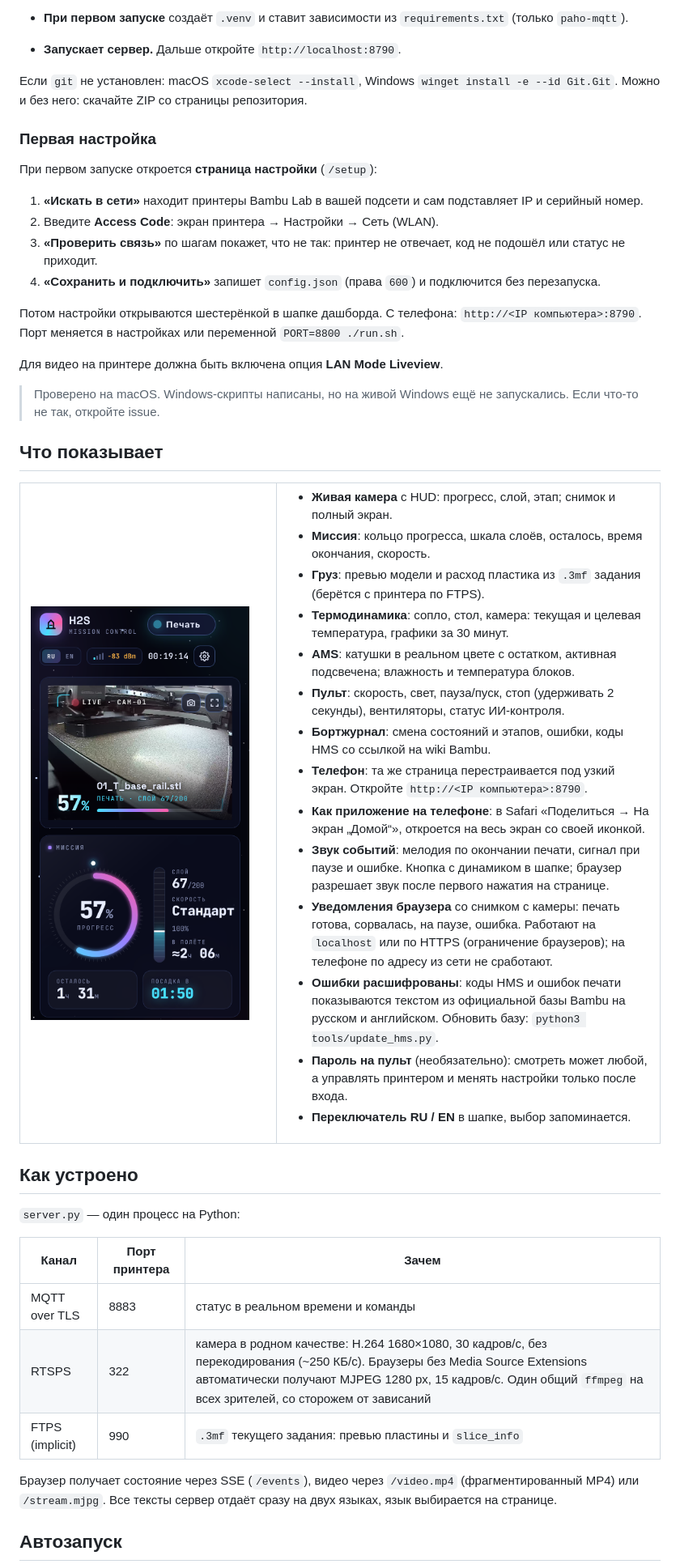
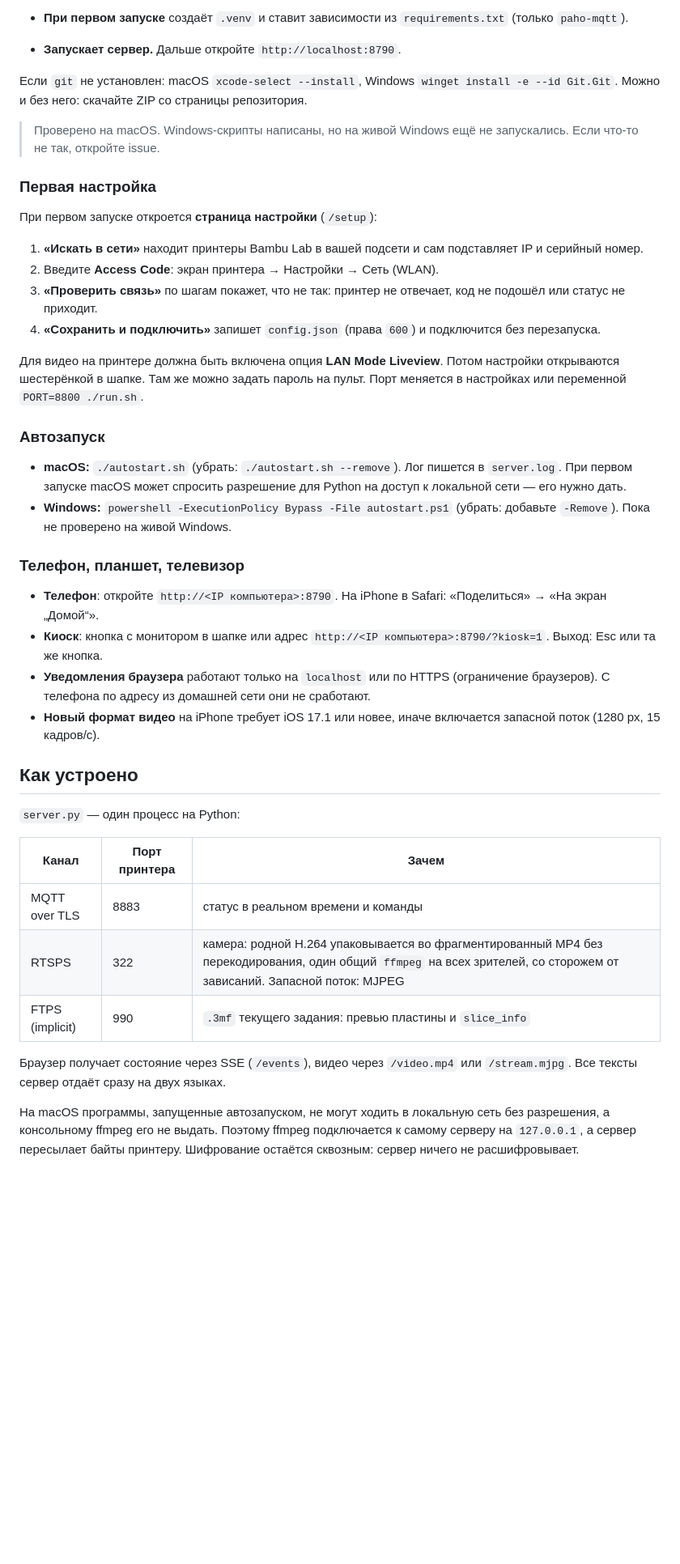
Before and after one commit to sthal/bambu-dash, a Markdown page: README.md, the part around the change printed below. Shown: that part at 81% size. GitHub-like rendering; pictures changed too: docs/phone.png; blank space fills up the shorter version.

```diff
--- a/README.md
+++ b/README.md
@@ -38,6 +76,8 @@ run.bat
 
 Если `git` не установлен: macOS `xcode-select --install`, Windows `winget install -e --id Git.Git`. Можно и без него: скачайте ZIP со страницы репозитория.
 
+> Проверено на macOS. Windows-скрипты написаны, но на живой Windows ещё не запускались. Если что-то не так, откройте issue.
+
 ### Первая настройка
 
 При первом запуске откроется **страница настройки** (`/setup`):
@@ -47,37 +87,19 @@ run.bat
 3. **«Проверить связь»** по шагам покажет, что не так: принтер не отвечает, код не подошёл или статус не приходит.
 4. **«Сохранить и подключить»** запишет `config.json` (права `600`) и подключится без перезапуска.
 
-Потом настройки открываются шестерёнкой в шапке дашборда. С телефона: `http://<IP компьютера>:8790`. Порт меняется в настройках или переменной `PORT=8800 ./run.sh`.
+Для видео на принтере должна быть включена опция **LAN Mode Liveview**. Потом настройки открываются шестерёнкой в шапке. Там же можно задать пароль на пульт. Порт меняется в настройках или переменной `PORT=8800 ./run.sh`.
 
-Для видео на принтере должна быть включена опция **LAN Mode Liveview**.
+### Автозапуск
 
-> Проверено на macOS. Windows-скрипты написаны, но на живой Windows ещё не запускались. Если что-то не так, откройте issue.
+- **macOS:** `./autostart.sh` (убрать: `./autostart.sh --remove`). Лог пишется в `server.log`. При первом запуске macOS может спросить разрешение для Python на доступ к локальной сети — его нужно дать.
+- **Windows:** `powershell -ExecutionPolicy Bypass -File autostart.ps1` (убрать: добавьте `-Remove`). Пока не проверено на живой Windows.
 
-## Что показывает
+### Телефон, планшет, телевизор
 
-<table>
-<tr>
-<td width="290" valign="top"><img src="docs/phone.png" alt="Дашборд на телефоне" width="270"></td>
-<td valign="top">
-
-- **Живая камера** с HUD: прогресс, слой, этап; снимок и полный экран.
-- **Миссия**: кольцо прогресса, шкала слоёв, осталось, время окончания, скорость.
-- **Груз**: превью модели и расход пластика из `.3mf` задания (берётся с принтера по FTPS).
-- **Термодинамика**: сопло, стол, камера: текущая и целевая температура, графики за 30 минут.
-- **AMS**: катушки в реальном цвете с остатком, активная подсвечена; влажность и температура блоков.
-- **Пульт**: скорость, свет, пауза/пуск, стоп (удерживать 2 секунды), вентиляторы, статус ИИ-контроля.
-- **Бортжурнал**: смена состояний и этапов, ошибки, коды HMS со ссылкой на wiki Bambu.
-- **Телефон**: та же страница перестраивается под узкий экран. Откройте `http://<IP компьютера>:8790`.
-- **Как приложение на телефоне**: в Safari «Поделиться → На экран „Домой“», откроется на весь экран со своей иконкой.
-- **Звук событий**: мелодия по окончании печати, сигнал при паузе и ошибке. Кнопка с динамиком в шапке; браузер разрешает звук после первого нажатия на странице.
-- **Уведомления браузера** со снимком с камеры: печать готова, сорвалась, на паузе, ошибка. Работают на `localhost` или по HTTPS (ограничение браузеров); на телефоне по адресу из сети не сработают.
-- **Ошибки расшифрованы**: коды HMS и ошибок печати показываются текстом из официальной базы Bambu на русском и английском. Обновить базу: `python3 tools/update_hms.py`.
-- **Пароль на пульт** (необязательно): смотреть может любой, а управлять принтером и менять настройки только после входа.
-- **Переключатель RU / EN** в шапке, выбор запоминается.
-
-</td>
-</tr>
-</table>
+- **Телефон**: откройте `http://<IP компьютера>:8790`. На iPhone в Safari: «Поделиться» → «На экран „Домой“».
+- **Киоск**: кнопка с монитором в шапке или адрес `http://<IP компьютера>:8790/?kiosk=1`. Выход: Esc или та же кнопка.
+- **Уведомления браузера** работают только на `localhost` или по HTTPS (ограничение браузеров). С телефона по адресу из домашней сети они не сработают.
+- **Новый формат видео** на iPhone требует iOS 17.1 или новее, иначе включается запасной поток (1280 px, 15 кадров/с).
 
 ## Как устроено
 
@@ -86,10 +108,10 @@ run.bat
 | Канал | Порт принтера | Зачем |
 |---|---|---|
 | MQTT over TLS | 8883 | статус в реальном времени и команды |
-| RTSPS | 322 | камера в родном качестве: H.264 1680×1080, 30 кадров/с, без перекодирования (~250 КБ/с). Браузеры без Media Source Extensions автоматически получают MJPEG 1280 px, 15 кадров/с. Один общий `ffmpeg` на всех зрителей, со сторожем от зависаний |
+| RTSPS | 322 | камера: родной H.264 упаковывается во фрагментированный MP4 без перекодирования, один общий `ffmpeg` на всех зрителей, со сторожем от зависаний. Запасной поток: MJPEG |
 | FTPS (implicit) | 990 | `.3mf` текущего задания: превью пластины и `slice_info` |
 
-Браузер получает состояние через SSE (`/events`), видео через `/video.mp4` (фрагментированный MP4) или `/stream.mjpg`. Все тексты сервер отдаёт сразу на двух языках, язык выбирается на странице.
+Браузер получает состояние через SSE (`/events`), видео через `/video.mp4` или `/stream.mjpg`. Все тексты сервер отдаёт сразу на двух языках.
 
-## Автозапуск
+На macOS программы, запущенные автозапуском, не могут ходить в локальную сеть без разрешения, а консольному ffmpeg его не выдать. Поэтому ffmpeg подключается к самому серверу на `127.0.0.1`, а сервер пересылает байты принтеру. Шифрование остаётся сквозным: сервер ничего не расшифровывает.
 
```
Also changed, not shown: other parts of README.md (+44 -11 lines), 2 other files.
